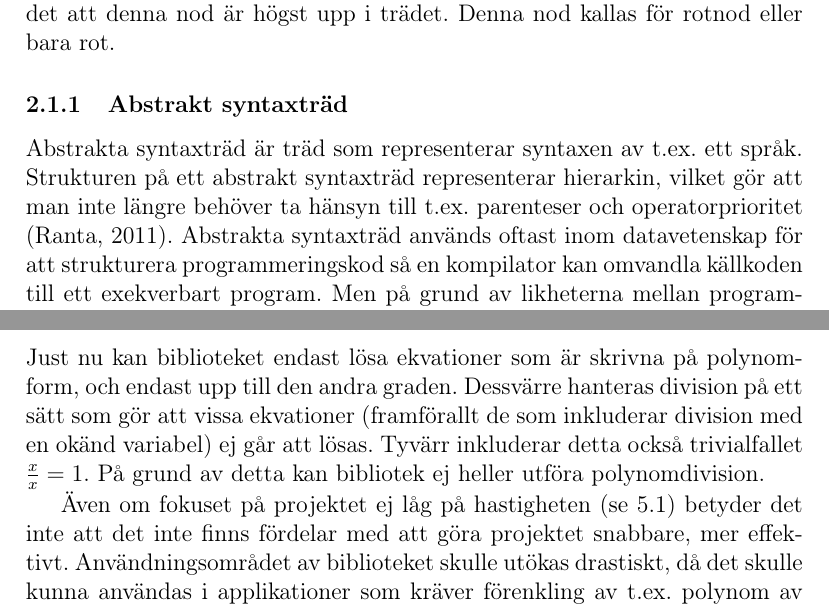
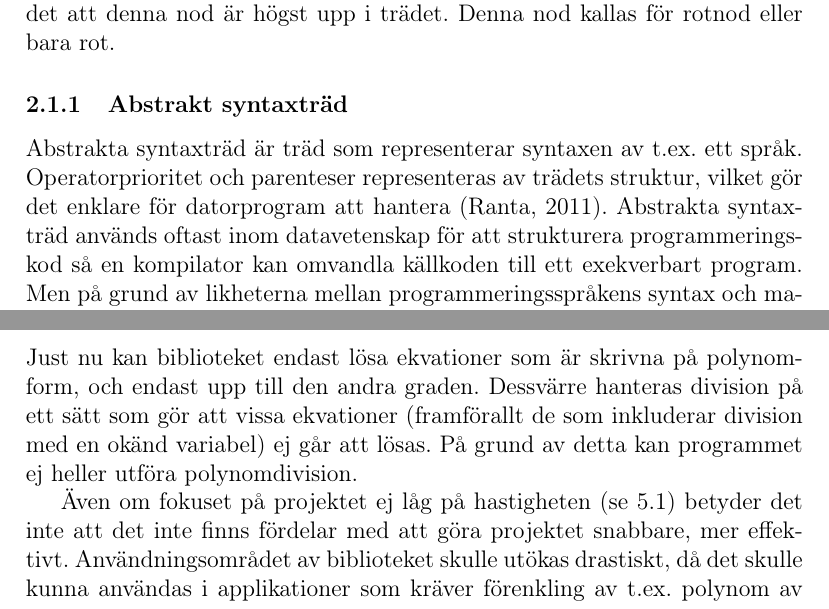
Before and after one commit to ALI-Team/ga-rapport, a LaTeX paper (rapport.tex): two parts of pages 6 and 21 of 25, joined at a grey line, cut so that both start at the same text. Compiled offline with pdfLaTeX.

Commit message:
small fixes

```diff
--- a/rapport.tex
+++ b/rapport.tex
@@ -62,7 +62,7 @@ Detta teoriavsnitt beskriver hur uttryck representeras på ett sätt som är enk
 \label{subsec:trees}
 Inom datavetenskap beskrivs träd som en form av graf som används för att representera hierarkisk data. Ett träd inom matematiken består av noder som är sammansatta på så vis att varje nod kan innefatta ett eller flera barn, som i sig också är noder. I det här dokumentet kallas barnen för subnoder. En subnods ``förälder'' kallas just så: förälder. Noder måste ha ett värde eller representera en operation, men det finns dock inget krav på att en nod måste ha subnoder. Dessa noder kallas löv.  Om en nod inte har en förälder betyder det att denna nod är högst upp i trädet. Denna nod kallas för rotnod eller bara rot.
 \subsubsection{Abstrakt syntaxträd}
-Abstrakta syntaxträd är träd som representerar syntaxen av t.ex. ett språk. Strukturen på ett abstrakt syntaxträd representerar hierarkin, vilket gör att man inte längre behöver ta hänsyn till t.ex. parenteser och operatorprioritet (Ranta, 2011). Abstrakta syntaxträd används oftast inom datavetenskap för att strukturera programmeringskod så en kompilator kan omvandla källkoden till ett exekverbart program. Men på grund av likheterna mellan programmeringsspråkens syntax och matematiska ekvationer användes abstrakta syntaxträd i detta arbete.
+Abstrakta syntaxträd är träd som representerar syntaxen av t.ex. ett språk. Operatorprioritet och parenteser representeras av trädets struktur, vilket gör det enklare för datorprogram att hantera (Ranta, 2011). Abstrakta syntaxträd används oftast inom datavetenskap för att strukturera programmeringskod så en kompilator kan omvandla källkoden till ett exekverbart program. Men på grund av likheterna mellan programmeringsspråkens syntax och matematiska ekvationer användes abstrakta syntaxträd i detta arbete.
 \subsection{Klasser och Objekt}
 \label{subsection:klasserochobjekt}
 En viktig del av struktureringen av noder handlar om att en nod kan vara en utvidgad (eng. extended) typ av en annan nod. Det vill säga, istället för att på nytt skapa varje nod kan mancd  skapa en allmän nod för t.ex. operatörer, och sedan utvidga den för varje sorts operation. Detta kallas för Objektorienterad Programmering (\textbf{O}bject \textbf{O}riented \textbf{P}rogramming, OOP).
@@ -351,7 +351,7 @@ Kodstruktur är essentiellt för större projekt för att underlätta vidareutve
 \par
 Strukturen var dock inte perfekt. Klasserna delades upp i varsin fil, och eftersom klasserna ofta behöver ha tillgång till andra klasser och dess metoder behöver dessa då importeras. Detta ledde till att om två klasser behövde tillgång till varandra (vilket hände i vårt fall) så skulle de importera varandra. Inom programmering kallas detta för circular import, och är allmänt dålig praxis, eftersom det ökar risken till att programmet helt enkelt inte fungerar, eller att det t.ex. blir svårare att reorganisera projektet om det skulle behövas.
 \subsection{Möjliga förbättringar}
-Just nu kan biblioteket endast lösa ekvationer som är skrivna på polynomform, och endast upp till den andra graden. Dessvärre hanteras division på ett sätt som gör att vissa ekvationer (framförallt de som inkluderar division med en okänd variabel) ej går att lösas. Tyvärr inkluderar detta också trivialfallet \( \frac{x}{x} = 1 \). På grund av detta kan bibliotek ej heller utföra polynomdivision.
+Just nu kan biblioteket endast lösa ekvationer som är skrivna på polynomform, och endast upp till den andra graden. Dessvärre hanteras division på ett sätt som gör att vissa ekvationer (framförallt de som inkluderar division med en okänd variabel) ej går att lösas. På grund av detta kan programmet ej heller utföra polynomdivision.
 \par
 Även om fokuset på projektet ej låg på hastigheten (se \ref{subsec:Komplexitet}) betyder det inte att det inte finns fördelar med att göra projektet snabbare, mer effektivt. Användningsområdet av biblioteket skulle utökas drastiskt, då det skulle kunna användas i applikationer som kräver förenkling av t.ex. polynom av någon hundratals grad.
 \par
```
